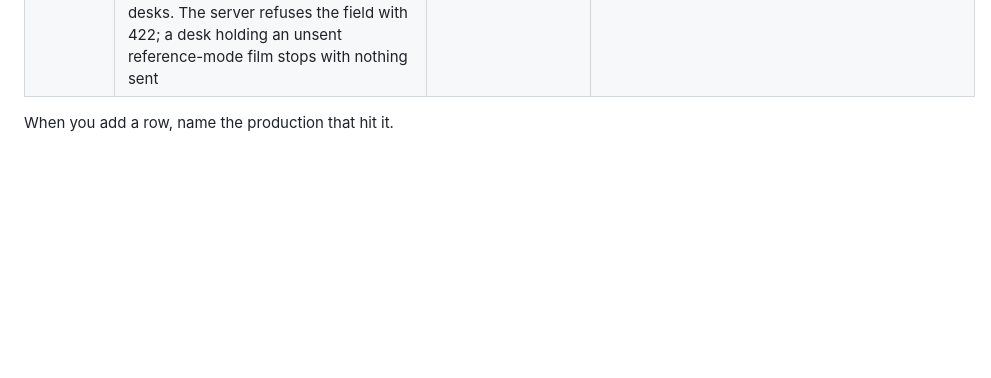
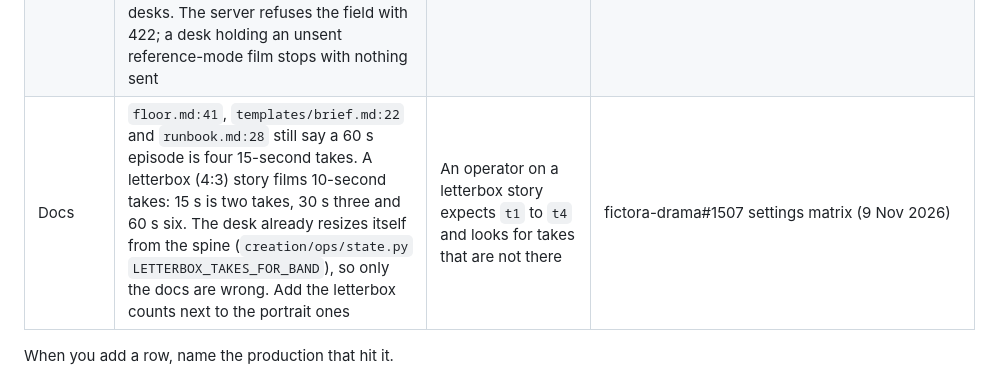
Before and after one commit to DreamFlux-Workspace/fictora-content-creation, a Markdown page: docs/content-ops/backlog.md, the part around the change. Rendered like a GitHub page; blank space fills up the shorter version.

Commit message:
docs(content-ops): note the stale 60 s take counts for letterbox stories
Three docs still say a 60 s episode is four 15-second takes. A letterbox
story films 10-second takes, so 60 s is six. The kit's code already reads
the letterbox counts from the spine, so the row tracks the docs only.

Co-Authored-By: Claude Opus 5.5 <noreply@anthropic.com>

```diff
--- a/docs/content-ops/backlog.md
+++ b/docs/content-ops/backlog.md
@@ -72,6 +72,7 @@ Closed 2026-10-02 (fictora-drama #582 + this kit; takes effect once #582 deploys
 | Script | A new character who is seen cannot be added in one edit: the server makes a card only through `add_voice_only_cast`, and a frame may not stage someone the stored story only hears, so the kit's `line --add --new-character` sends four edits (voice + line, look, line on screen with them moving, frame staging). **Server ask:** add a drawn character with a look, an on-screen line and their frame staging in one patch (e.g. `add_cast` taking a visual brief, or letting the same patch that puts their line on screen stage them) | Four cascades after the script gate instead of one; a stop mid-way leaves a voice card the operator must finish or undo | End of the Line ep 2, 1 Oct 2026 (L-20261001-19) |
 | Take | A take opens on the storyboard grid and morphs out of it (L-20260922-8, 13 sightings; L-20261005-3). **Changed 2026-10-08, rolled back 2026-10-09: the single-picture opening is OFF by default again** (fictora-drama #694): the 8 Oct default (option B, #678; kit #183) changed continuing shows' art style (Mihir, 9 Oct), so a film with no flag opens on the storyboard for every show, kit and app. `--single-frame-start` turns the single-picture opening on for one film, for tests only (fictora-drama #658, shot text #665/#673/#675; kit #166); `--no-single-frame-start` is still accepted and says the storyboard explicitly. App: no UI, creators film on the storyboard | Default off; the take-leak trim (`board_leak_trim`) stays as the safety net for the storyboard flash; price unchanged; a refused choice stops with nothing charged | Founder decision 7 Oct 2026 (two-story comparison), 8 Oct 2026 option B (default on), rolled back 9 Oct 2026 (#694, art style regression); the underlying drift work (a picture per shot) is tested separately |
 | Take | Faces, hair and outfits drift from the cast plates: Turbo films from the board alone (L-20260929-15, seen 7x). **Removed 2026-10-08:** the `--reference-mode` trial on `film` / `step` (kit #171, fictora-drama #664: H3 Max reference-to-video from the board + cast plates, $1.20 a 15 s take vs $0.60 Turbo) is gone; double the cost was rejected after 2 test takes on copy desks. The server refuses the field with 422; a desk holding an unsent reference-mode film stops with nothing sent | Takes film on the server's standing lane (Turbo) as before; face drift stays open | Founder decision 8 Oct 2026 (double cost rejected; remove it) |
+| Docs | `floor.md:41`, `templates/brief.md:22` and `runbook.md:28` still say a 60 s episode is four 15-second takes. A letterbox (4:3) story films 10-second takes: 15 s is two takes, 30 s three and 60 s six. The desk already resizes itself from the spine (`creation/ops/state.py` `LETTERBOX_TAKES_FOR_BAND`), so only the docs are wrong. Add the letterbox counts next to the portrait ones | An operator on a letterbox story expects `t1` to `t4` and looks for takes that are not there | fictora-drama#1507 settings matrix (9 Nov 2026) |
 
 When you add a row, name the production that hit it.
 
```
